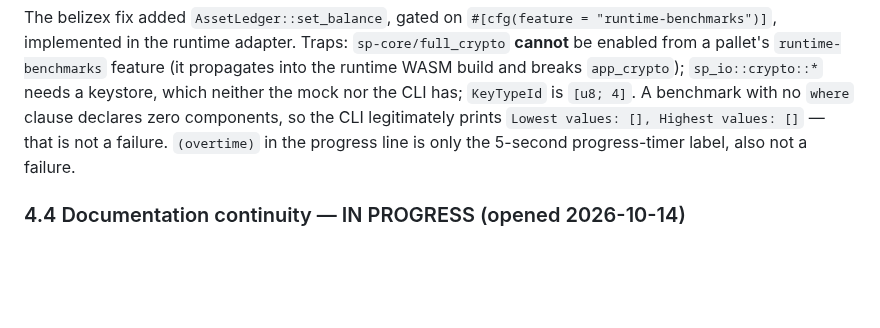
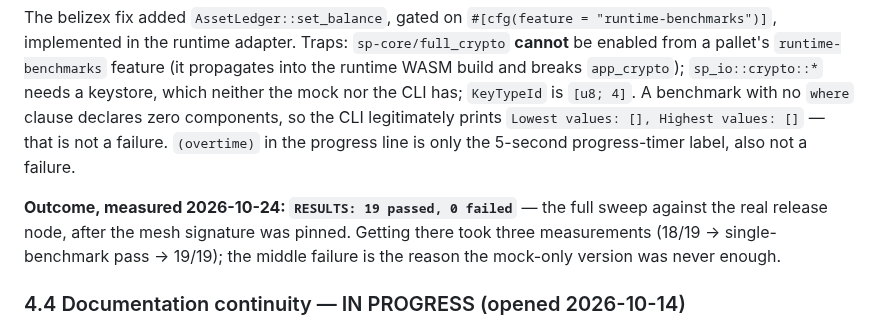
Before and after one commit to BelizeChain/belizechain, a Markdown page: docs/ECOSYSTEM_STATE.md, the part around the change. Drawn GitHub-style; blank space fills up the shorter version.

```diff
--- a/docs/ECOSYSTEM_STATE.md
+++ b/docs/ECOSYSTEM_STATE.md
@@ -725,6 +725,11 @@ A benchmark with no `where` clause declares zero components, so the CLI legitima
 prints `Lowest values: [], Highest values: []` — that is not a failure. `(overtime)` in
 the progress line is only the 5-second progress-timer label, also not a failure.
 
+**Outcome, measured 2026-10-24: `RESULTS: 19 passed, 0 failed`** — the full sweep against
+the real release node, after the mesh signature was pinned. Getting there took three
+measurements (18/19 → single-benchmark pass → 19/19); the middle failure is the reason the
+mock-only version was never enough.
+
 ### 4.4 Documentation continuity — IN PROGRESS (opened 2026-10-14)
 
 - ✅ This file created as the single state/doc anchor.
```
Also changed, not shown: docs/security/security-audit-results.md (+11 -7 lines).
